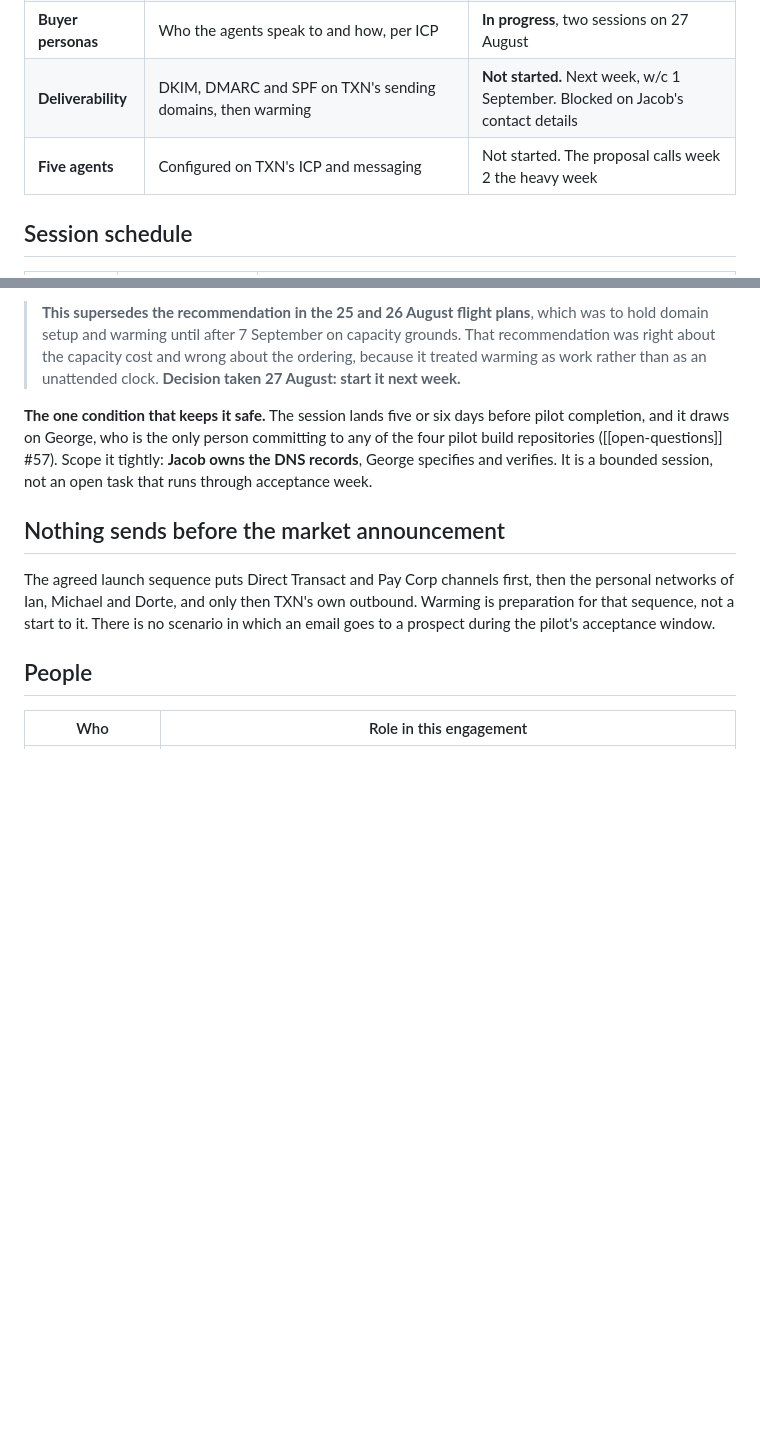
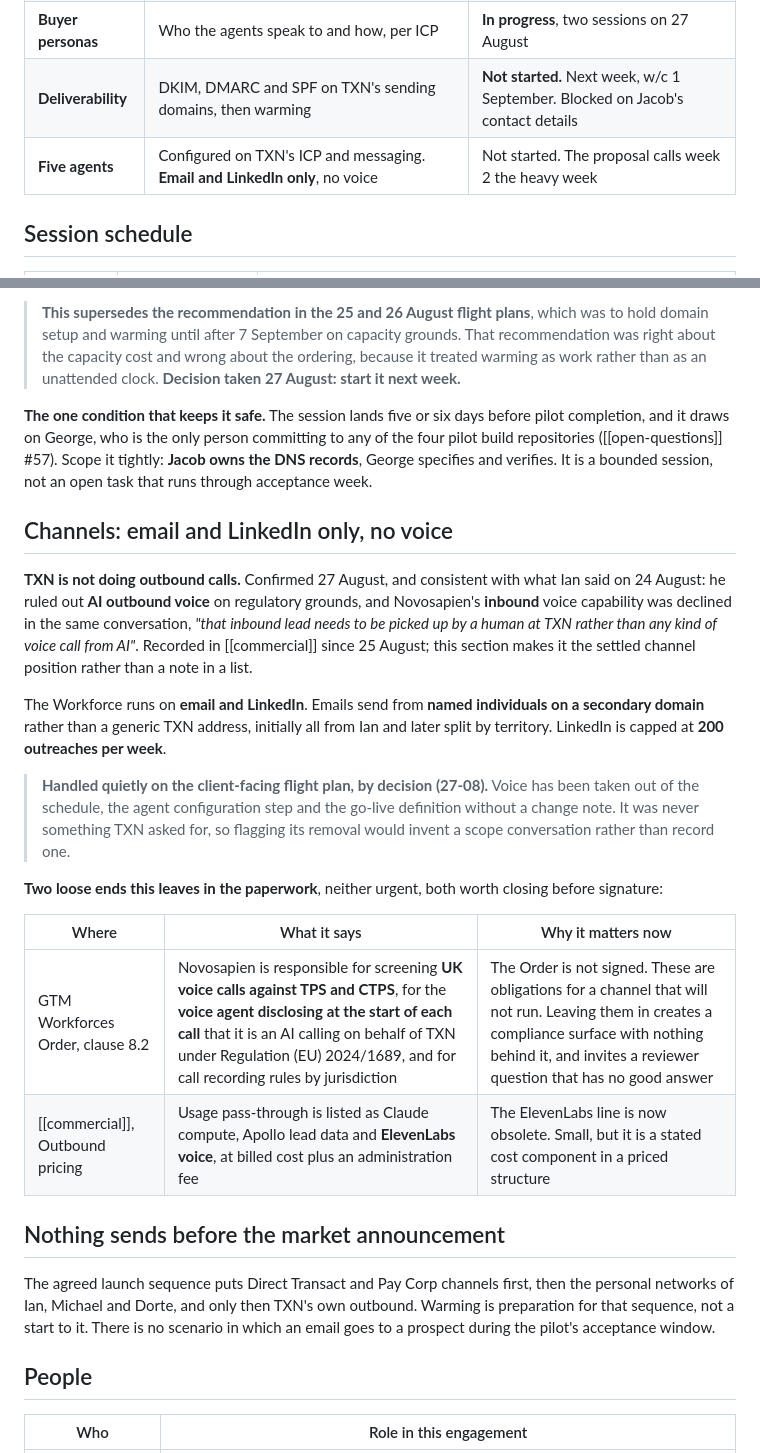
Before and after one commit to Novosapien/txn-vault, a Markdown page: content/outbound-workforce/outbound-workforce.md, 2 parts joined by grey strips. Rendered like a GitHub page; blank space fills up the shorter version.

Commit message:
outbound: voice is out, TXN are not doing outbound calls
Records the channel position as settled rather than as a line in a list: email and LinkedIn only. Consistent with Ian on 24 August, who ruled out AI outbound voice on regulatory grounds and declined the inbound voice capability in the same session, so this confirms a position rather than changing one.

Removed from the client-facing flight plan without a change note, by decision. Flagging the removal of something TXN never asked for would manufacture a scope conversation instead of recording one. The reasoning is held here and in the delivery hub, marked internal.

Two paperwork consequences flagged for closure before signature: the unsigned GTM Workforces Order still carries voice-calling obligations at clause 8.2 (TPS and CTPS screening, AI disclosure at the start of each call, call recording by jurisdiction), and commercial.md still lists ElevenLabs voice as a usage pass-through.

Co-Authored-By: Claude Opus 5 (1M context) <noreply@anthropic.com>

```diff
--- a/content/outbound-workforce/outbound-workforce.md
+++ b/content/outbound-workforce/outbound-workforce.md
@@ -18,7 +18,7 @@ This section tracks the configuration work and the technical build behind it.
 | **The ICPs** | Tiered, signal-based company targets, doubling as the grading rubric for the lead database | **Held 25 August**, no record in the vault yet |
 | **Buyer personas** | Who the agents speak to and how, per ICP | **In progress**, two sessions on 27 August |
 | **Deliverability** | DKIM, DMARC and SPF on TXN's sending domains, then warming | **Not started.** Next week, w/c 1 September. Blocked on Jacob's contact details |
-| **Five agents** | Configured on TXN's ICP and messaging | Not started. The proposal calls week 2 the heavy week |
+| **Five agents** | Configured on TXN's ICP and messaging. **Email and LinkedIn only**, no voice | Not started. The proposal calls week 2 the heavy week |
 
 ## Session schedule
 
@@ -41,6 +41,21 @@ Starting **next week** puts the domain live around **mid September**. That matte
 
 **The one condition that keeps it safe.** The session lands five or six days before pilot completion, and it draws on George, who is the only person committing to any of the four pilot build repositories ([[open-questions]] #57). Scope it tightly: **Jacob owns the DNS records**, George specifies and verifies. It is a bounded session, not an open task that runs through acceptance week.
 
+## Channels: email and LinkedIn only, no voice
+
+**TXN is not doing outbound calls.** Confirmed 27 August, and consistent with what Ian said on 24 August: he ruled out **AI outbound voice** on regulatory grounds, and Novosapien's **inbound** voice capability was declined in the same conversation, *"that inbound lead needs to be picked up by a human at TXN rather than any kind of voice call from AI"*. Recorded in [[commercial]] since 25 August; this section makes it the settled channel position rather than a note in a list.
+
+The Workforce runs on **email and LinkedIn**. Emails send from **named individuals on a secondary domain** rather than a generic TXN address, initially all from Ian and later split by territory. LinkedIn is capped at **200 outreaches per week**.
+
+> **Handled quietly on the client-facing flight plan, by decision (27-08).** Voice has been taken out of the schedule, the agent configuration step and the go-live definition without a change note. It was never something TXN asked for, so flagging its removal would invent a scope conversation rather than record one.
+
+**Two loose ends this leaves in the paperwork**, neither urgent, both worth closing before signature:
+
+| Where | What it says | Why it matters now |
+|-------|-------------|--------------------|
+| GTM Workforces Order, clause 8.2 | Novosapien is responsible for screening **UK voice calls against TPS and CTPS**, for the **voice agent disclosing at the start of each call** that it is an AI calling on behalf of TXN under Regulation (EU) 2024/1689, and for call recording rules by jurisdiction | The Order is not signed. These are obligations for a channel that will not run. Leaving them in creates a compliance surface with nothing behind it, and invites a reviewer question that has no good answer |
+| [[commercial]], Outbound pricing | Usage pass-through is listed as Claude compute, Apollo lead data and **ElevenLabs voice**, at billed cost plus an administration fee | The ElevenLabs line is now obsolete. Small, but it is a stated cost component in a priced structure |
+
 ## Nothing sends before the market announcement
 
 The agreed launch sequence puts Direct Transact and Pay Corp channels first, then the personal networks of Ian, Michael and Dorte, and only then TXN's own outbound. Warming is preparation for that sequence, not a start to it. There is no scenario in which an email goes to a prospect during the pilot's acceptance window.
```
Also changed, not shown: content/delivery/delivery.md (+6 -0 lines).
